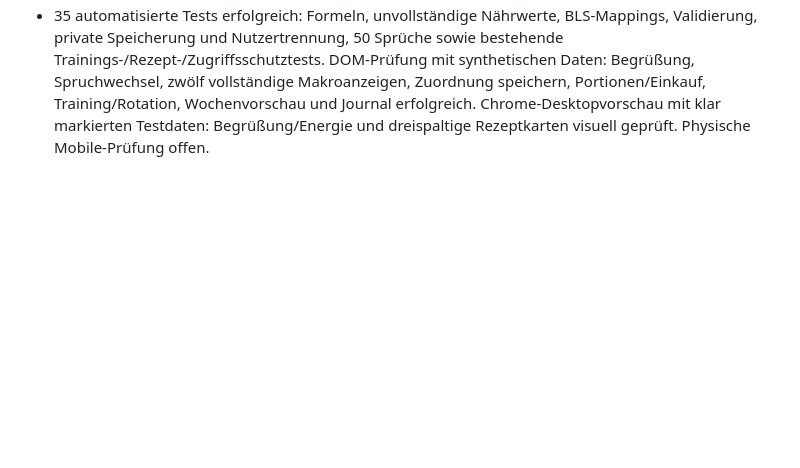
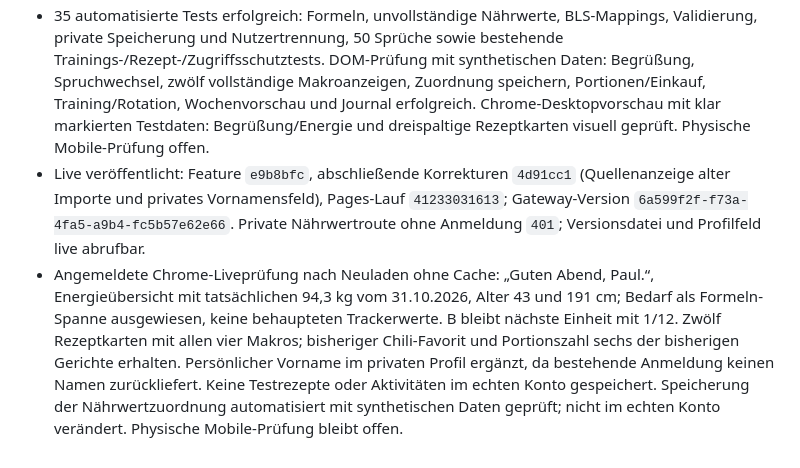
Before and after one commit to zkoberlin/zkoberlin.github.io, a Markdown page: docs/operations/live-verification-log.md, the part around the change. Rendered like a GitHub page; blank space fills up the shorter version.

Commit message:
docs: record live energy and recipe nutrition verification

```diff
--- a/docs/operations/live-verification-log.md
+++ b/docs/operations/live-verification-log.md
@@ -79,3 +79,5 @@ Dieses Protokoll hält gemeinsam durchgeführte Prüfungen produktiver Releases
 - Energieübersicht mit geschätztem Ruhe- und Alltagsbedarf sowie separat erfassten Aktiv-Kalorien des Tages. Alter, Formel und Alltag im privaten Profil einstellbar. Bestehendes Profil ausschließlich um fehlendes Alter 43, Büro-Alltag und Formelstatus „Spanne“ ergänzt, übrige Daten erhalten. Ohne Formelwahl keine Geschlechtsannahme. Gewicht stammt aus tatsächlichem Messwert mit angezeigtem Datum.
 - Einheitliche Rezeptkarten mit vier Makros, Portionszahl, Favoriten, Einkauf und aufklappbaren Details. Acht weitere eigene Ideen, insgesamt zwölf vorbereitete Gerichte. Deutsche BLS-Nährwertbasis lokal, lizenzkonform mit Quellenangaben. Fehlende Zuordnungen externer Rezepte sichtbar; Lebensmittel aus 7.140 Datensätzen und Gramm pro Portion privat zuordnen und speichern. Berechnungsbasis separat von Originalrezept/Einkaufsmengen, im Editor erläutert.
 - 35 automatisierte Tests erfolgreich: Formeln, unvollständige Nährwerte, BLS-Mappings, Validierung, private Speicherung und Nutzertrennung, 50 Sprüche sowie bestehende Trainings-/Rezept-/Zugriffsschutztests. DOM-Prüfung mit synthetischen Daten: Begrüßung, Spruchwechsel, zwölf vollständige Makroanzeigen, Zuordnung speichern, Portionen/Einkauf, Training/Rotation, Wochenvorschau und Journal erfolgreich. Chrome-Desktopvorschau mit klar markierten Testdaten: Begrüßung/Energie und dreispaltige Rezeptkarten visuell geprüft. Physische Mobile-Prüfung offen.
+- Live veröffentlicht: Feature `e9b8bfc`, abschließende Korrekturen `4d91cc1` (Quellenanzeige alter Importe und privates Vornamensfeld), Pages-Lauf `41233031613`; Gateway-Version `6a599f2f-f73a-4fa5-a9b4-fc5b57e62e66`. Private Nährwertroute ohne Anmeldung `401`; Versionsdatei und Profilfeld live abrufbar.
+- Angemeldete Chrome-Liveprüfung nach Neuladen ohne Cache: „Guten Abend, Paul.“, Energieübersicht mit tatsächlichen 94,3 kg vom 31.10.2026, Alter 43 und 191 cm; Bedarf als Formeln-Spanne ausgewiesen, keine behaupteten Trackerwerte. B bleibt nächste Einheit mit 1/12. Zwölf Rezeptkarten mit allen vier Makros; bisheriger Chili-Favorit und Portionszahl sechs der bisherigen Gerichte erhalten. Persönlicher Vorname im privaten Profil ergänzt, da bestehende Anmeldung keinen Namen zurückliefert. Keine Testrezepte oder Aktivitäten im echten Konto gespeichert. Speicherung der Nährwertzuordnung automatisiert mit synthetischen Daten geprüft; nicht im echten Konto verändert. Physische Mobile-Prüfung bleibt offen.
```
